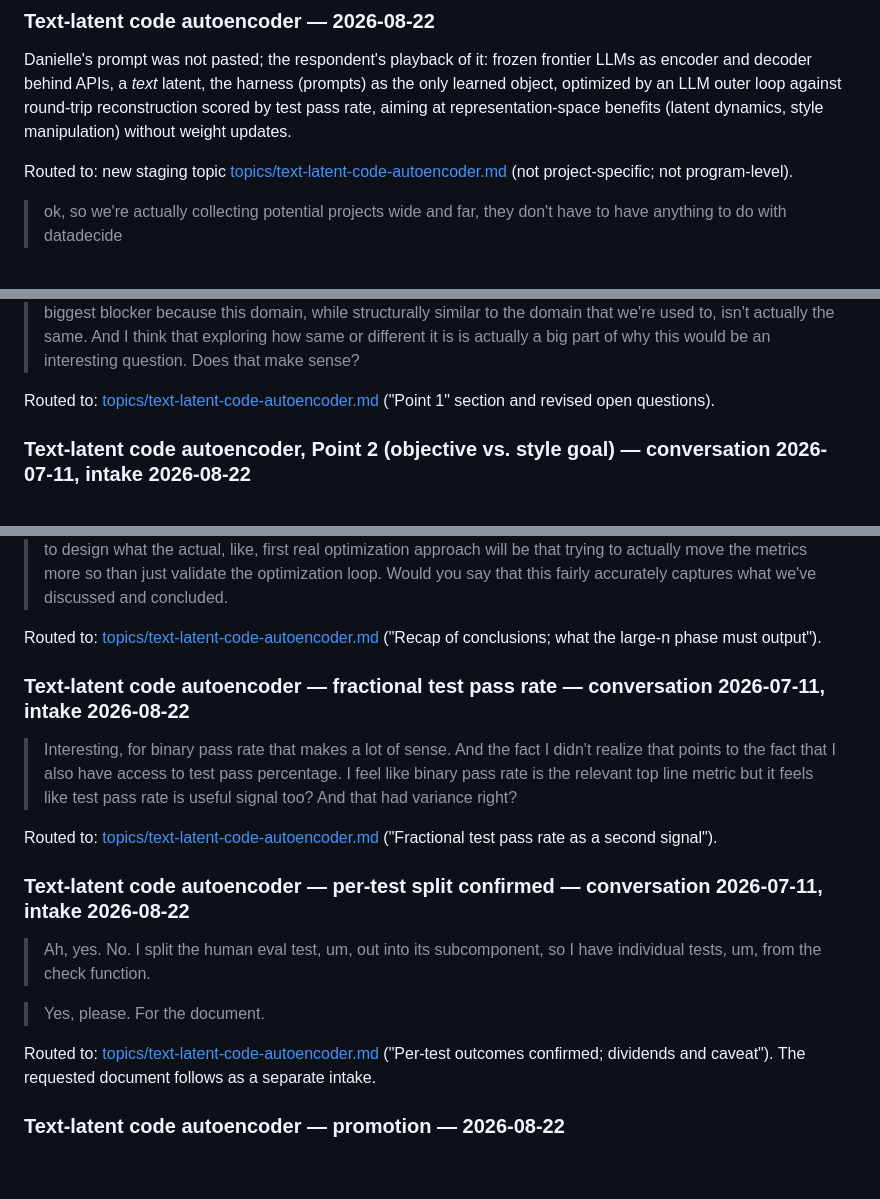
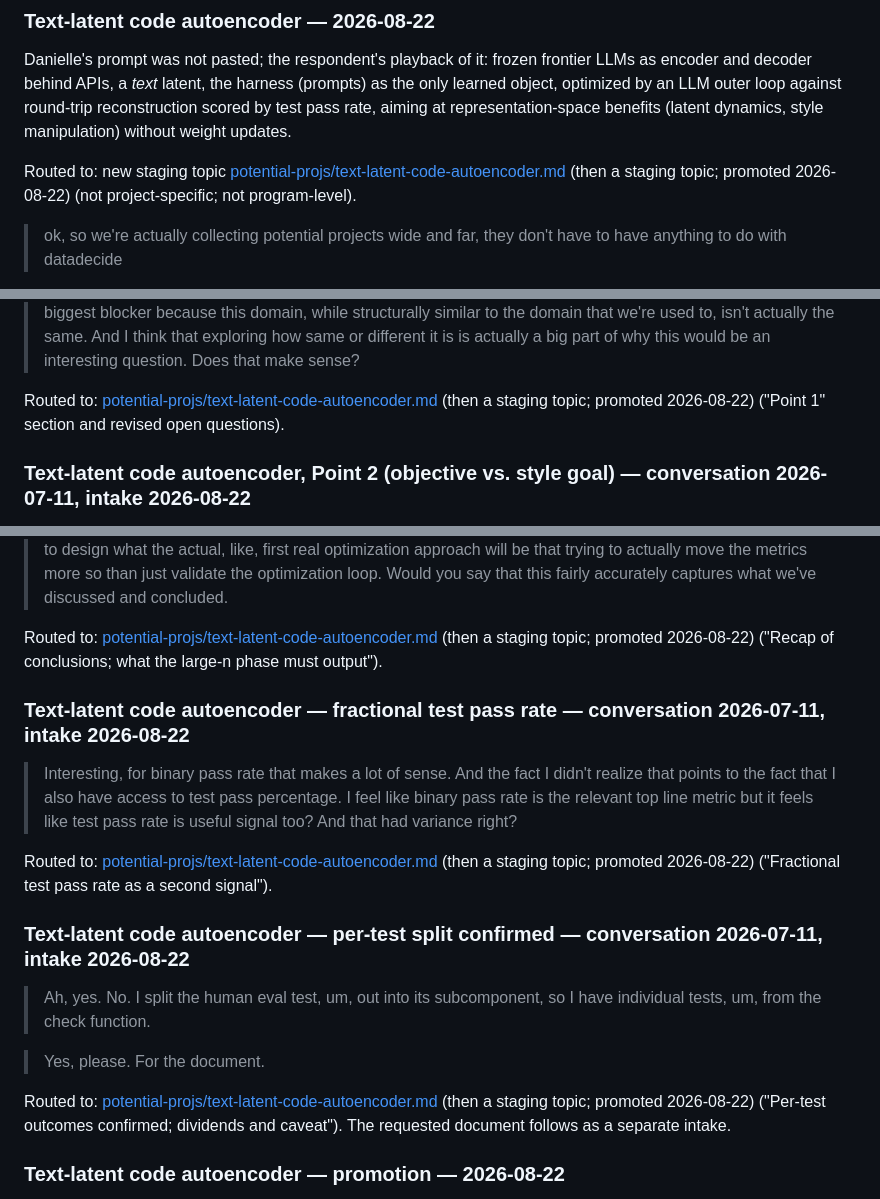
Before and after one commit to drothermel/datadec, a Markdown page: docs/danielle-inputs.md, 3 parts joined by grey strips. GitHub-like rendering; blank space fills up the shorter version.

Commit message:
Repoint inputs-log links after TLC promotion

```diff
--- a/docs/danielle-inputs.md
+++ b/docs/danielle-inputs.md
@@ -818,7 +818,7 @@ rate, aiming at representation-space benefits (latent dynamics, style manipulati
 weight updates.
 
 Routed to: new staging topic
-[topics/text-latent-code-autoencoder.md](topics/staging/text-latent-code-autoencoder.md)
+[potential-projs/text-latent-code-autoencoder.md](potential-projs/text-latent-code-autoencoder.md) (then a staging topic; promoted 2026-08-22)
 (not project-specific; not program-level).
 
 > ok, so we're actually collecting potential projects wide and far, they don't have to have
@@ -871,7 +871,7 @@ Claude presented its pushback points one at a time so Danielle could respond to
 > exploring how same or different it is is actually a big part of why this would be an
 > interesting question. Does that make sense?
 
-Routed to: [topics/text-latent-code-autoencoder.md](topics/staging/text-latent-code-autoencoder.md)
+Routed to: [potential-projs/text-latent-code-autoencoder.md](potential-projs/text-latent-code-autoencoder.md) (then a staging topic; promoted 2026-08-22)
 ("Point 1" section and revised open questions).
 
 ### Text-latent code autoencoder, Point 2 (objective vs. style goal) — conversation 2026-07-11, intake 2026-08-22
@@ -1182,7 +1182,7 @@ dropped; the baseline constraint is recorded as a project fact.
 > than just validate the optimization loop. Would you say that this fairly accurately
 > captures what we've discussed and concluded.
 
-Routed to: [topics/text-latent-code-autoencoder.md](topics/staging/text-latent-code-autoencoder.md)
+Routed to: [potential-projs/text-latent-code-autoencoder.md](potential-projs/text-latent-code-autoencoder.md) (then a staging topic; promoted 2026-08-22)
 ("Recap of conclusions; what the large-n phase must output").
 
 ### Text-latent code autoencoder — fractional test pass rate — conversation 2026-07-11, intake 2026-08-22
@@ -1192,7 +1192,7 @@ Routed to: [topics/text-latent-code-autoencoder.md](topics/staging/text-latent-c
 > binary pass rate is the relevant top line metric but it feels like test pass rate is
 > useful signal too? And that had variance right?
 
-Routed to: [topics/text-latent-code-autoencoder.md](topics/staging/text-latent-code-autoencoder.md)
+Routed to: [potential-projs/text-latent-code-autoencoder.md](potential-projs/text-latent-code-autoencoder.md) (then a staging topic; promoted 2026-08-22)
 ("Fractional test pass rate as a second signal").
 
 ### Text-latent code autoencoder — per-test split confirmed — conversation 2026-07-11, intake 2026-08-22
@@ -1202,7 +1202,7 @@ Routed to: [topics/text-latent-code-autoencoder.md](topics/staging/text-latent-c
 
 > Yes, please. For the document.
 
-Routed to: [topics/text-latent-code-autoencoder.md](topics/staging/text-latent-code-autoencoder.md)
+Routed to: [potential-projs/text-latent-code-autoencoder.md](potential-projs/text-latent-code-autoencoder.md) (then a staging topic; promoted 2026-08-22)
 ("Per-test outcomes confirmed; dividends and caveat"). The requested document follows as a
 separate intake.
 
```
Also changed, not shown: other parts of docs/danielle-inputs.md (+7 -7 lines).
